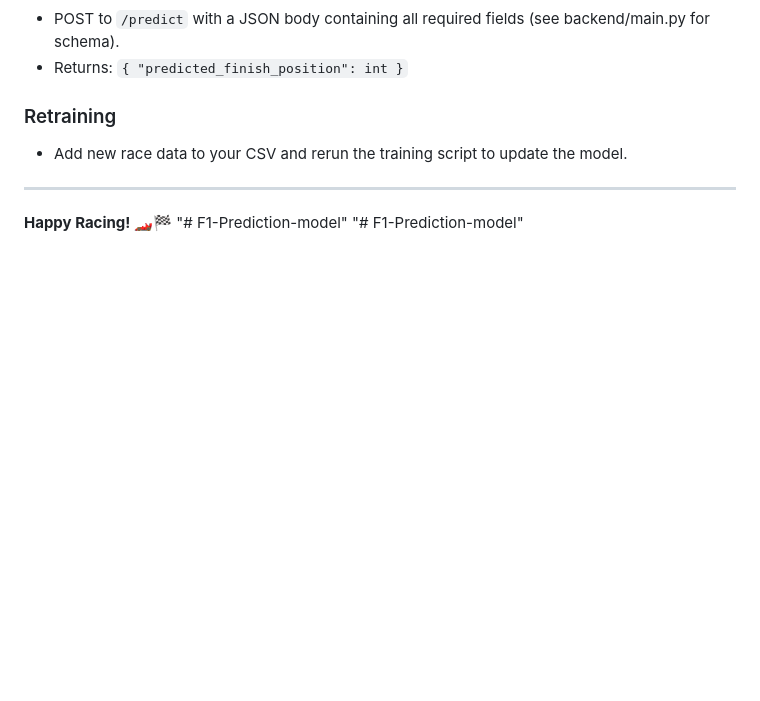
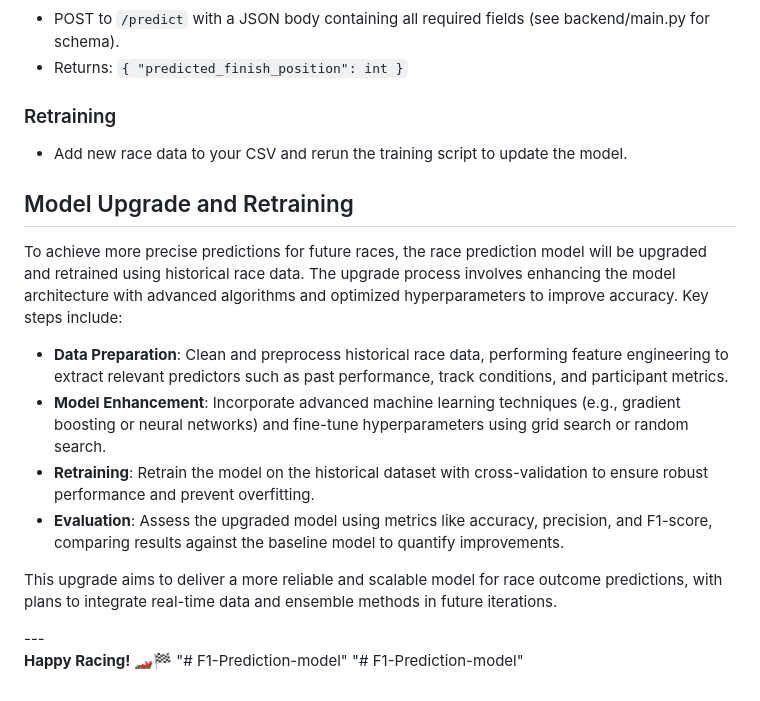
Before and after one commit to aryansoni13/F1-Prediction-model, a Markdown page: README.md, the part around the change. Drawn GitHub-style; blank space fills up the shorter version.

```diff
--- a/README.md
+++ b/README.md
@@ -225,6 +225,15 @@ For support and questions:
 ### Retraining
 - Add new race data to your CSV and rerun the training script to update the model.
 
+
+## Model Upgrade and Retraining
+To achieve more precise predictions for future races, the race prediction model will be upgraded and retrained using historical race data. The upgrade process involves enhancing the model architecture with advanced algorithms and optimized hyperparameters to improve accuracy. Key steps include:
+
+   - **Data Preparation**: Clean and preprocess historical race data, performing feature engineering to extract relevant predictors such as past performance, track conditions, and participant metrics.
+   - **Model Enhancement**: Incorporate advanced machine learning techniques (e.g., gradient boosting or neural networks) and fine-tune hyperparameters using grid search or random search.
+   - **Retraining**: Retrain the model on the historical dataset with cross-validation to ensure robust performance and prevent overfitting.
+   - **Evaluation**: Assess the upgraded model using metrics like accuracy, precision, and F1-score, comparing results against the baseline model to quantify improvements.
+<p> This upgrade aims to deliver a more reliable and scalable model for race outcome predictions, with plans to integrate real-time data and ensemble methods in future iterations.</p>
 ---
 
 **Happy Racing! 🏎️🏁** "# F1-Prediction-model"
```
